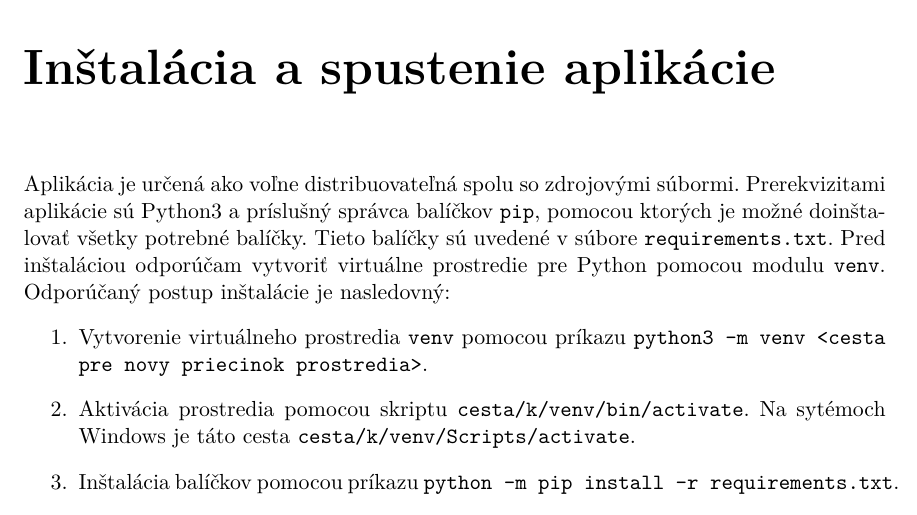
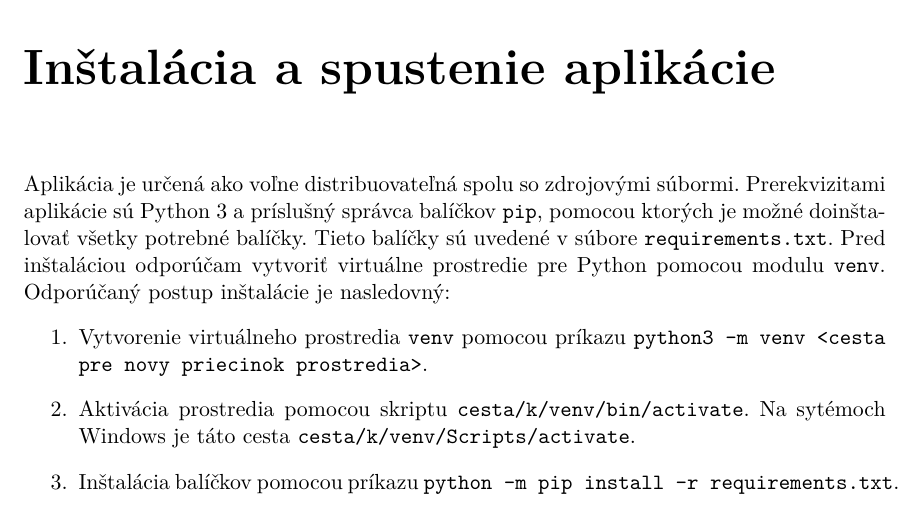
Before and after one commit to pemeth/wsq_editor, a LaTeX thesis (doc/xnemet04.tex, which reads doc/projekt-30-prilohy-appendices.tex): part of page 46 of 46, cut so that both start at the same text. Compiled offline with pdfLaTeX.

Commit message:
Add space to language name Python 3
Python3 -> Python 3

```diff
--- a/doc/projekt-30-prilohy-appendices.tex
+++ b/doc/projekt-30-prilohy-appendices.tex
@@ -1,7 +1,7 @@
 % Tento soubor nahraďte vlastním souborem s přílohami (nadpisy níže jsou pouze pro příklad)
 
 \chapter{Inštalácia a spustenie aplikácie} \label{sec:instalacia}
-  Aplikácia je určená ako voľne distribuovateľná spolu so zdrojovými súbormi. Prerekvizitami aplikácie sú Python3 a príslušný správca balíčkov \texttt{pip},
+  Aplikácia je určená ako voľne distribuovateľná spolu so zdrojovými súbormi. Prerekvizitami aplikácie sú Python~3 a príslušný správca balíčkov \texttt{pip},
   pomocou ktorých je možné doinštalovať všetky potrebné balíčky. Tieto balíčky sú uvedené v súbore \texttt{requirements.txt}. Pred inštaláciou odporúčam
   vytvoriť virtuálne prostredie pre Python pomocou modulu \texttt{venv}. Odporúčaný postup inštalácie je nasledovný:
   \begin{enumerate}
```
